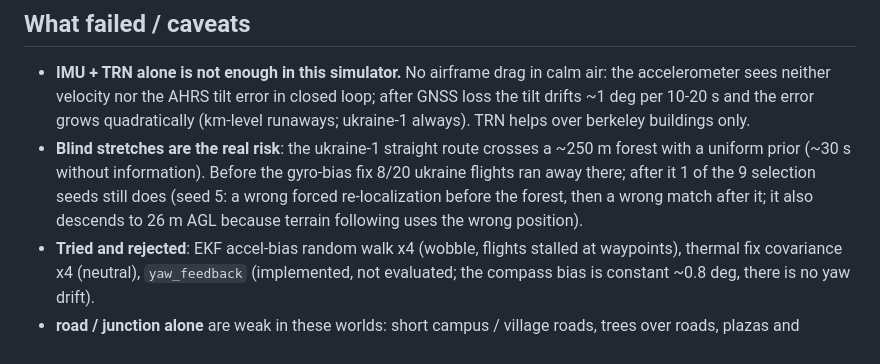
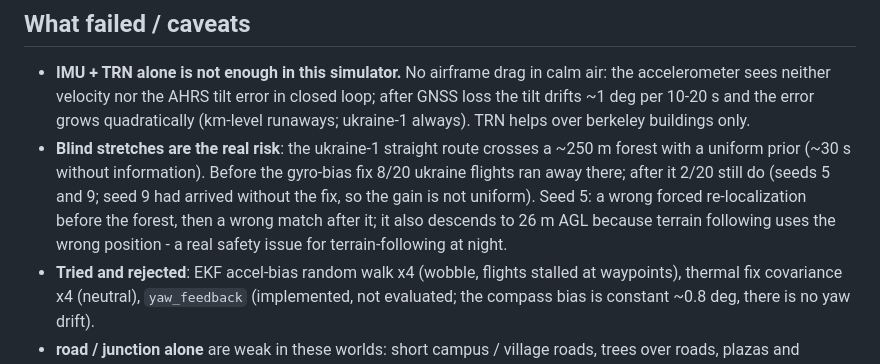
Before and after one commit to MaxBingham/gnss-spoof-guard, a Markdown page: REPORT_night-nav.md, the part around the change. Rendered like a GitHub page.

Commit message:
Report: final ukraine failure count
Co-Authored-By: Claude Opus 5.5 <noreply@anthropic.com>

```diff
--- a/REPORT_night-nav.md
+++ b/REPORT_night-nav.md
@@ -51,9 +51,10 @@ IMU + TRN 10/20, 0/20, 0/20. Open-loop bench: grad 66-79 % fix rate, median 0.5-
   velocity nor the AHRS tilt error in closed loop; after GNSS loss the tilt drifts ~1 deg per 10-20 s and the error
   grows quadratically (km-level runaways; ukraine-1 always). TRN helps over berkeley buildings only.
 - **Blind stretches are the real risk**: the ukraine-1 straight route crosses a ~250 m forest with a uniform prior
-  (~30 s without information). Before the gyro-bias fix 8/20 ukraine flights ran away there; after it 1 of the 9
-  selection seeds still does (seed 5: a wrong forced re-localization before the forest, then a wrong match after
-  it; it also descends to 26 m AGL because terrain following uses the wrong position).
+  (~30 s without information). Before the gyro-bias fix 8/20 ukraine flights ran away there; after it 2/20 still do
+  (seeds 5 and 9; seed 9 had arrived without the fix, so the gain is not uniform). Seed 5: a wrong forced
+  re-localization before the forest, then a wrong match after it; it also descends to 26 m AGL because terrain
+  following uses the wrong position - a real safety issue for terrain-following at night.
 - **Tried and rejected**: EKF accel-bias random walk x4 (wobble, flights stalled at waypoints), thermal fix
   covariance x4 (neutral), `yaw_feedback` (implemented, not evaluated; the compass bias is constant ~0.8 deg, there
   is no yaw drift).
```
